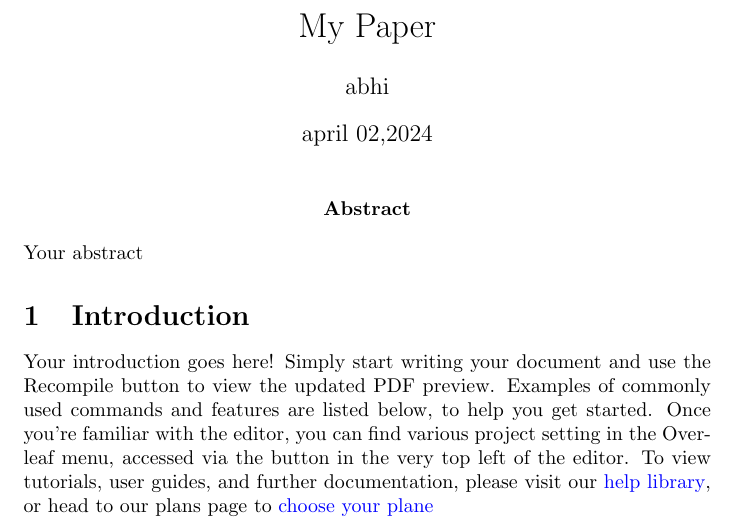
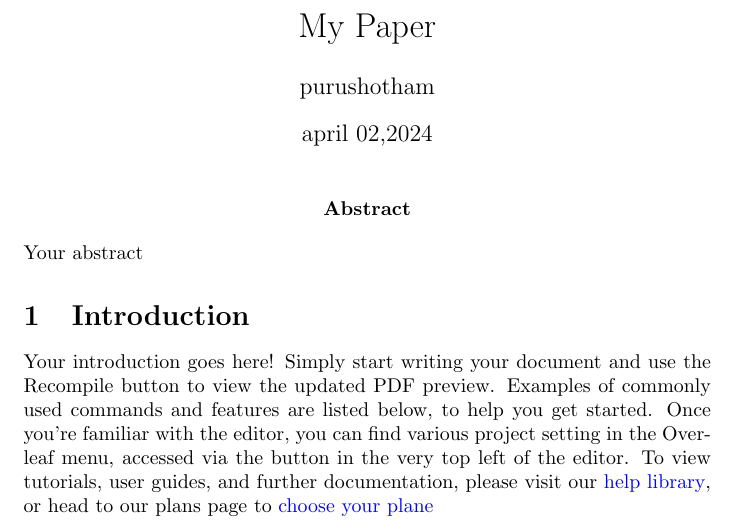
Before and after one commit to GADDAM-PURUSHOTHAM/IT_workshop, a LaTeX document (paper.tex): part of page 1 of 4, cut so that both start at the same text. Compiled offline with pdfLaTeX.

Commit message:
paper.tex

```diff
--- a/paper.tex
+++ b/paper.tex
@@ -4,7 +4,7 @@
 
 
 \title{My Paper}
-\author{abhi}
+\author{purushotham}
 \date{april 02,2024}
 
 \begin{document}
```
